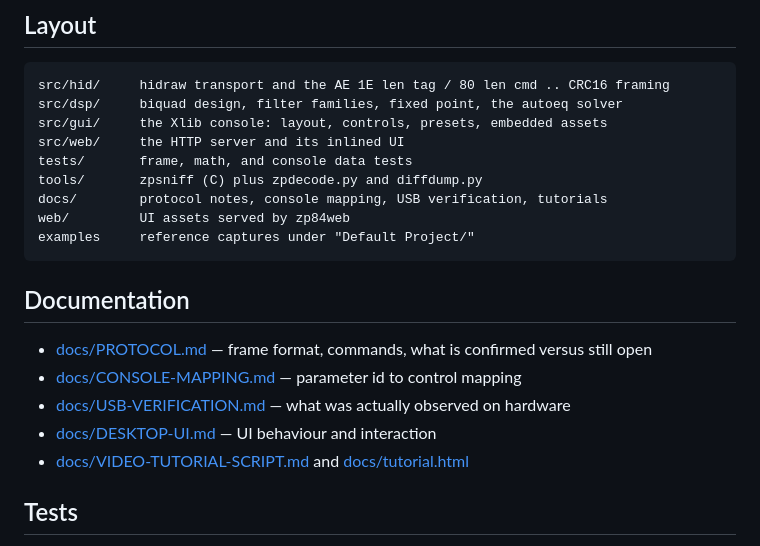
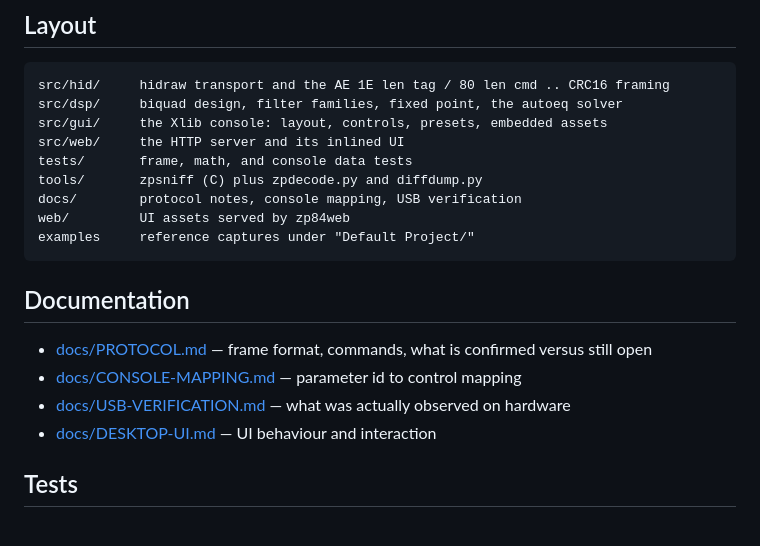
Before and after one commit to jorembet/zp84ampbl, a Markdown page: README.md, the part around the change. GitHub-like rendering.

Commit message:
Drop links to the removed tutorial files from the README

````diff
--- a/README.md
+++ b/README.md
@@ -105,7 +105,7 @@ src/gui/     the Xlib console: layout, controls, presets, embedded assets
 src/web/     the HTTP server and its inlined UI
 tests/       frame, math, and console data tests
 tools/       zpsniff (C) plus zpdecode.py and diffdump.py
-docs/        protocol notes, console mapping, USB verification, tutorials
+docs/        protocol notes, console mapping, USB verification
 web/         UI assets served by zp84web
 examples     reference captures under "Default Project/"
 ```
@@ -119,8 +119,6 @@ examples     reference captures under "Default Project/"
 - [docs/USB-VERIFICATION.md](docs/USB-VERIFICATION.md) — what was actually
   observed on hardware
 - [docs/DESKTOP-UI.md](docs/DESKTOP-UI.md) — UI behaviour and interaction
-- [docs/VIDEO-TUTORIAL-SCRIPT.md](docs/VIDEO-TUTORIAL-SCRIPT.md) and
-  [docs/tutorial.html](docs/tutorial.html)
 
 ## Tests
 
````
